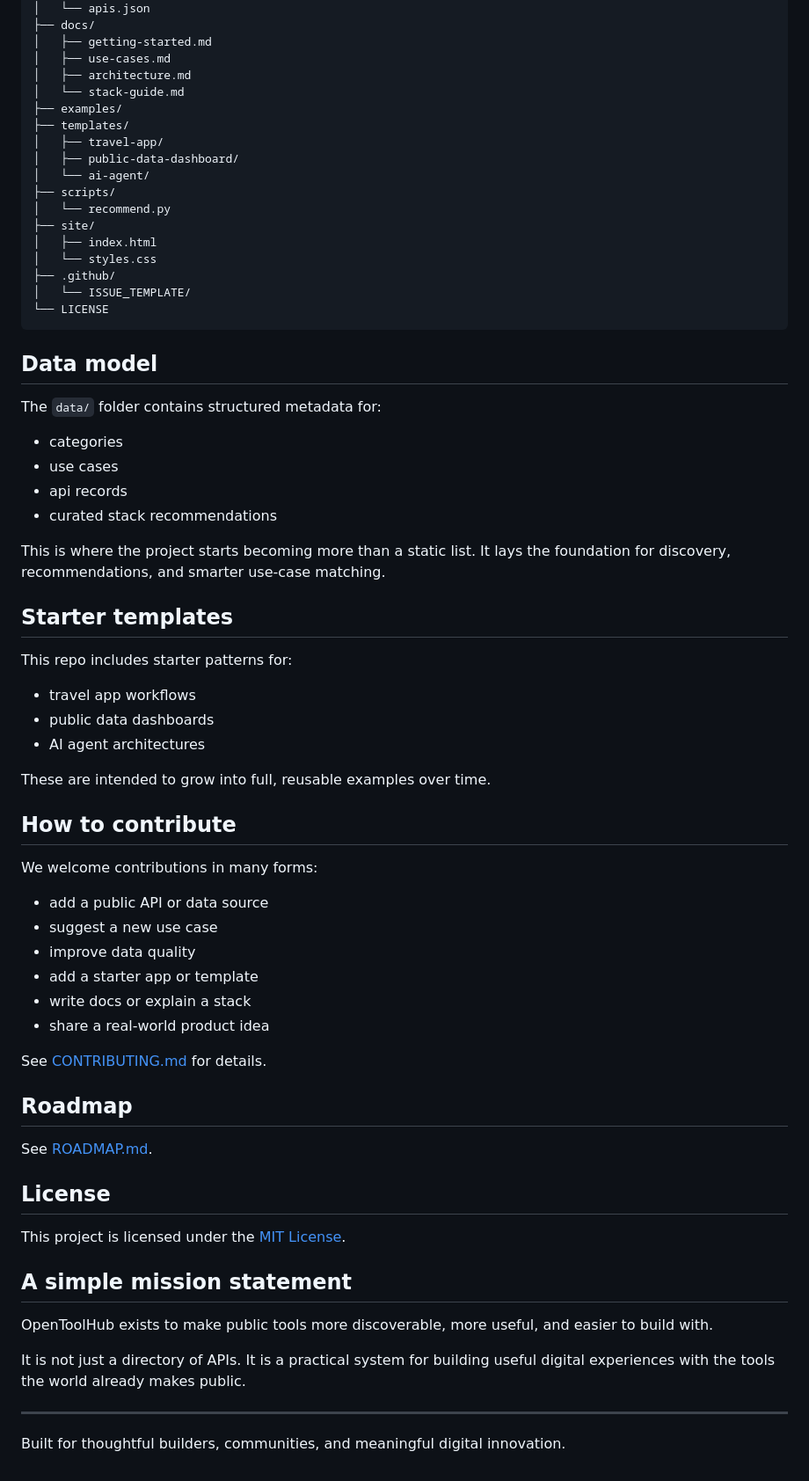
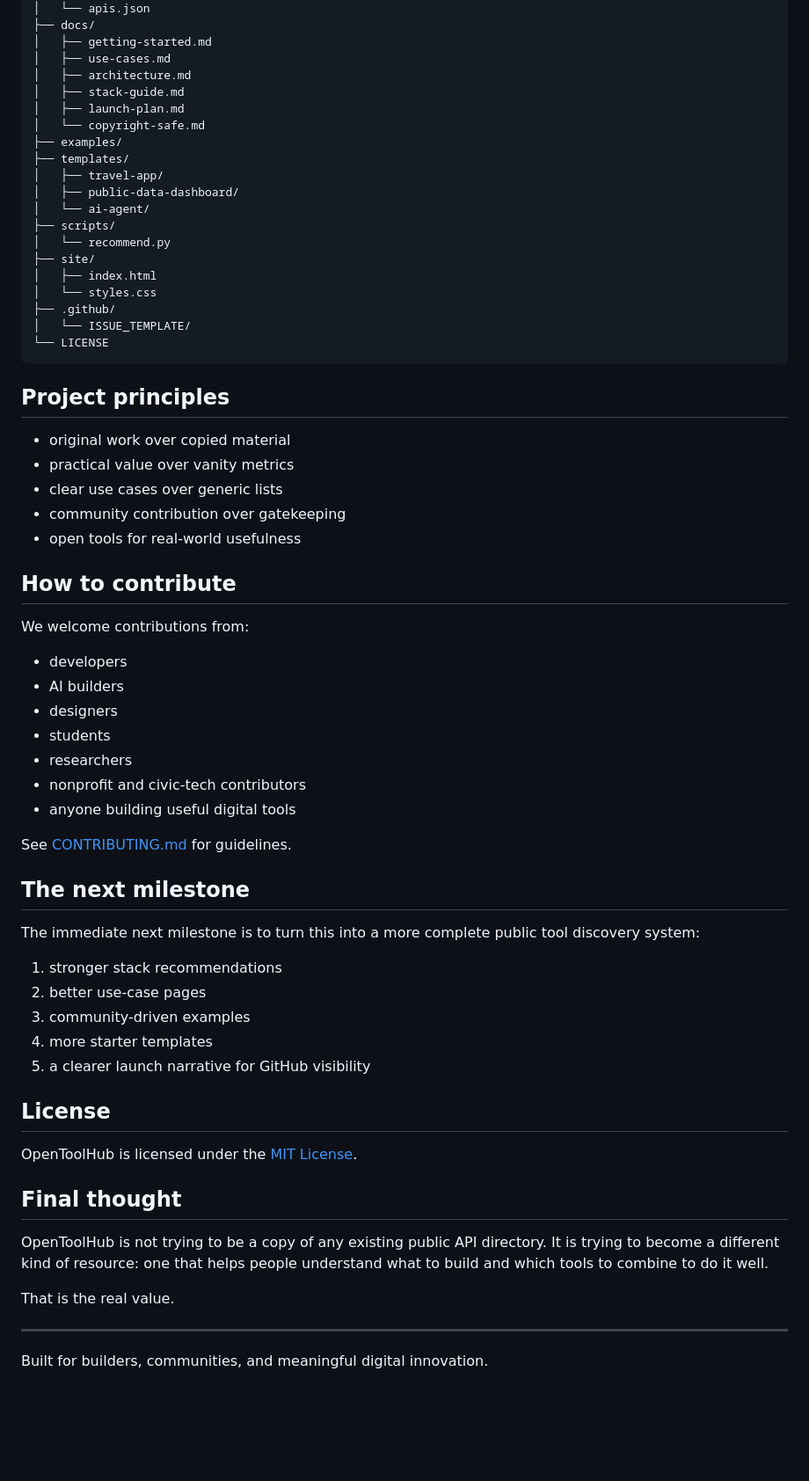
Before and after one commit to ghana-gpt/opentoolhub, a Markdown page: README.md, the part around one of its changes. Shown at 88% size. Rendered like a GitHub page; blank space fills up the shorter version.

````diff
--- a/README.md
+++ b/README.md
@@ -136,7 +81,9 @@ The long-term goal is to make public tools easier to discover, easier to combine
 │   ├── getting-started.md
 │   ├── use-cases.md
 │   ├── architecture.md
-│   └── stack-guide.md
+│   ├── stack-guide.md
+│   ├── launch-plan.md
+│   └── copyright-safe.md
 ├── examples/
 ├── templates/
 │   ├── travel-app/
@@ -152,55 +99,48 @@ The long-term goal is to make public tools easier to discover, easier to combine
 └── LICENSE
 ```
 
-## Data model
+## Project principles
 
-The `data/` folder contains structured metadata for:
-
-- categories
-- use cases
-- api records
-- curated stack recommendations
-
-This is where the project starts becoming more than a static list. It lays the foundation for discovery, recommendations, and smarter use-case matching.
-
-## Starter templates
-
-This repo includes starter patterns for:
-
-- travel app workflows
-- public data dashboards
-- AI agent architectures
-
-These are intended to grow into full, reusable examples over time.
+- original work over copied material
+- practical value over vanity metrics
+- clear use cases over generic lists
+- community contribution over gatekeeping
+- open tools for real-world usefulness
 
 ## How to contribute
 
-We welcome contributions in many forms:
+We welcome contributions from:
 
-- add a public API or data source
-- suggest a new use case
-- improve data quality
-- add a starter app or template
-- write docs or explain a stack
-- share a real-world product idea
+- developers
+- AI builders
+- designers
+- students
+- researchers
+- nonprofit and civic-tech contributors
+- anyone building useful digital tools
 
-See [CONTRIBUTING.md](CONTRIBUTING.md) for details.
+See [CONTRIBUTING.md](CONTRIBUTING.md) for guidelines.
 
-## Roadmap
+## The next milestone
 
-See [ROADMAP.md](ROADMAP.md).
+The immediate next milestone is to turn this into a more complete public tool discovery system:
+
+1. stronger stack recommendations
+2. better use-case pages
+3. community-driven examples
+4. more starter templates
+5. a clearer launch narrative for GitHub visibility
 
 ## License
 
-This project is licensed under the [MIT License](LICENSE).
+OpenToolHub is licensed under the [MIT License](LICENSE).
 
-## A simple mission statement
+## Final thought
 
-OpenToolHub exists to make public tools more discoverable, more useful, and easier to build with.
+OpenToolHub is not trying to be a copy of any existing public API directory. It is trying to become a different kind of resource: one that helps people understand what to build and which tools to combine to do it well.
 
-It is not just a directory of APIs.
-It is a practical system for building useful digital experiences with the tools the world already makes public.
+That is the real value.
 
 ---
 
-Built for thoughtful builders, communities, and meaningful digital innovation.
+Built for builders, communities, and meaningful digital innovation.
````
Also changed, not shown: other parts of README.md (+41 -96 lines), docs/copyright-safe.md (added, +44 -0 lines), docs/launch-plan.md (added, +104 -0 lines).
